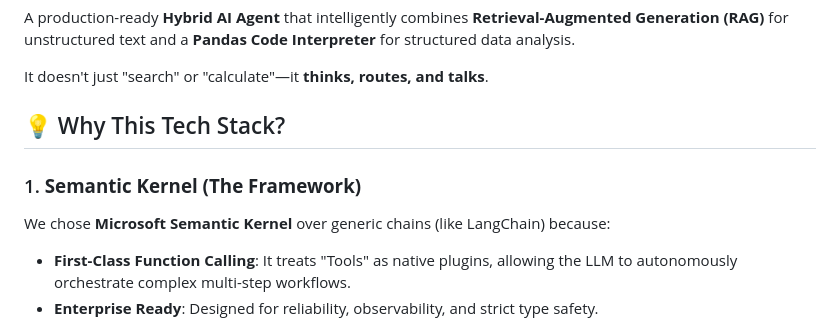
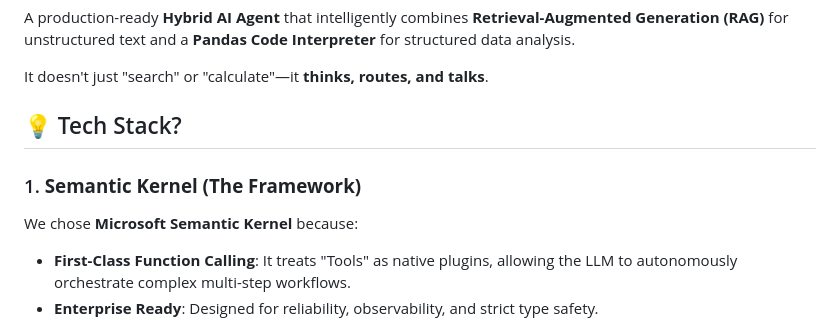
Before and after one commit to vinovator/semantic-rag-agent, a Markdown page: README.md, the part around the change. Drawn GitHub-style.

Commit message:
docs: user refined tech stack explanation

```diff
--- a/README.md
+++ b/README.md
@@ -4,10 +4,10 @@ A production-ready **Hybrid AI Agent** that intelligently combines **Retrieval-A
 
 It doesn't just "search" or "calculate"—it **thinks, routes, and talks**.
 
-## 💡 Why This Tech Stack?
+## 💡 Tech Stack?
 
 ### 1. **Semantic Kernel (The Framework)**
-We chose **Microsoft Semantic Kernel** over generic chains (like LangChain) because:
+We chose **Microsoft Semantic Kernel** because:
 - **First-Class Function Calling**: It treats "Tools" as native plugins, allowing the LLM to autonomously orchestrate complex multi-step workflows.
 - **Enterprise Ready**: Designed for reliability, observability, and strict type safety.
 - **Connector Agnostic**: We can swap the backend Brain (e.g., from OpenAI to Gemini to Ollama) with zero code changes to the agent logic.
```
